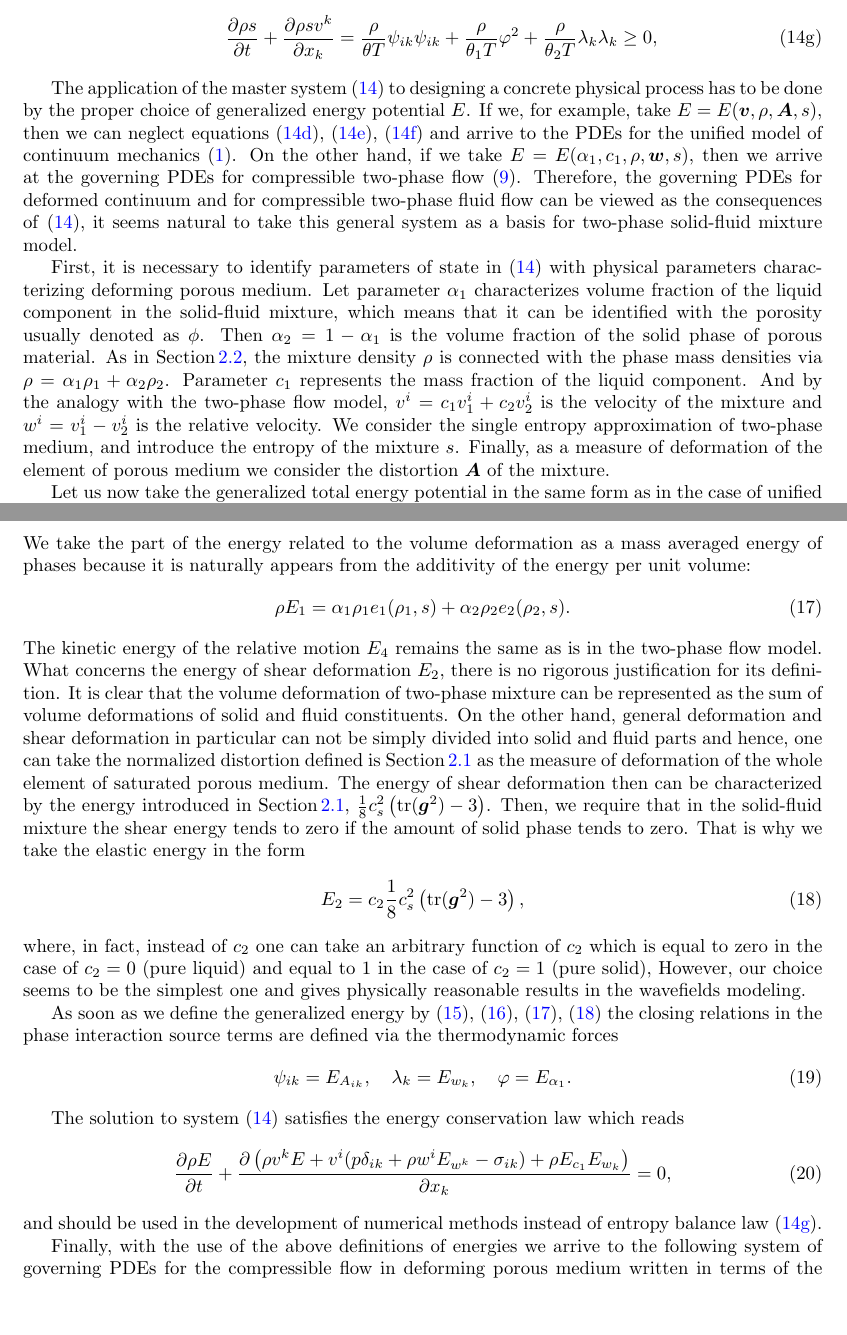
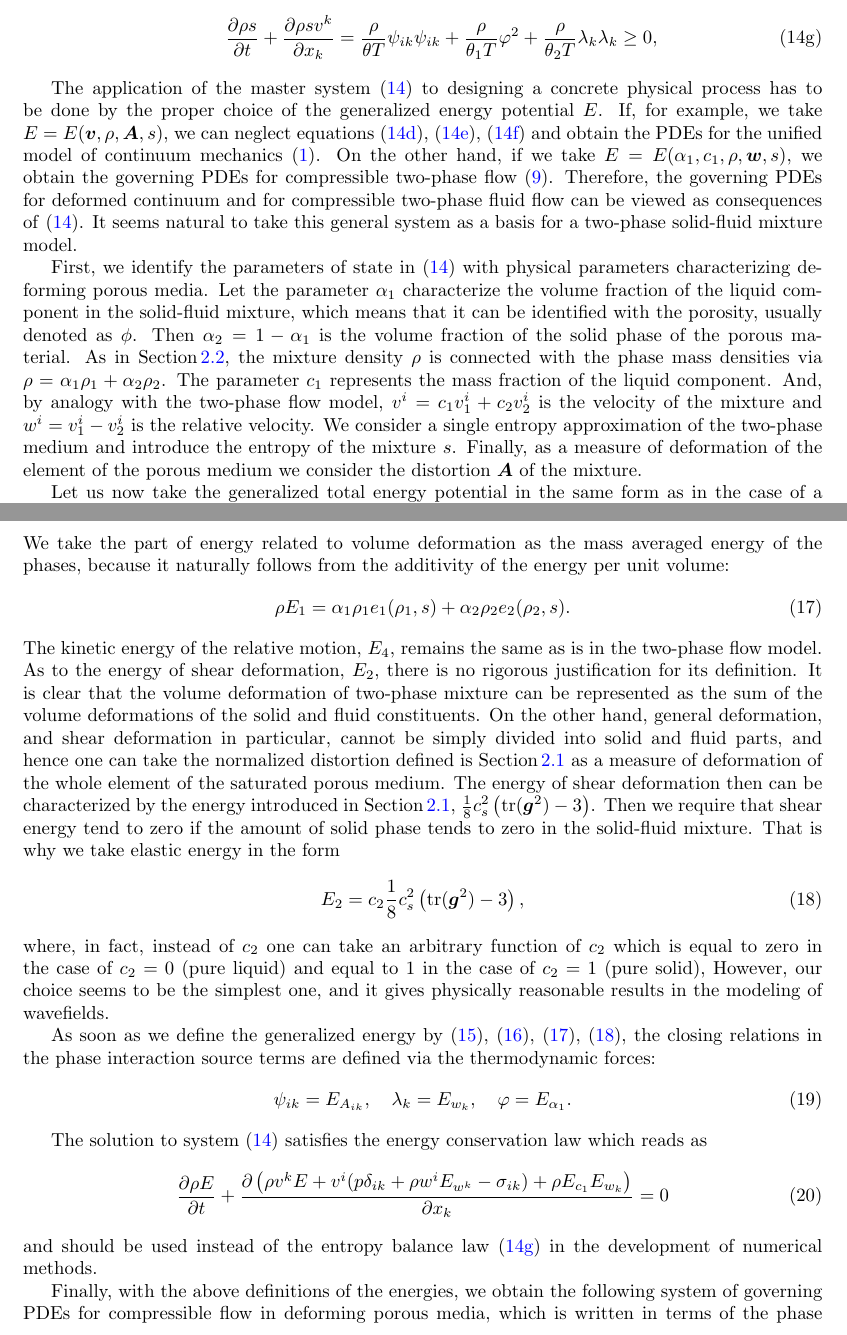
Before and after one commit to peshenator/TwoPhaseSolidFluid, a LaTeX paper (TwoPhaseSolidFluid.tex): two parts of pages 6 and 7 of 30, joined at a grey line, cut so that both start at the same text, the shorter picture padded with empty space. Compiled offline with pdfLaTeX.

Commit message:
English improvement

```diff
--- a/TwoPhaseSolidFluid.tex
+++ b/TwoPhaseSolidFluid.tex
@@ -708,43 +708,43 @@ x_k}
 
 The application of the master system \eqref{eqn.MS} to designing a concrete
 physical process has to
-be done by the proper choice of generalized energy potential $ E $. If we, for
-example, take $E=E(\vv,\rho,\AA,s)$, then we can neglect equations
-\eqref{eqn.contiMS1}, \eqref{eqn.relvelMS}, \eqref{eqn.alphaMS} and arrive to
+be done by the proper choice of the generalized energy potential $ E $. If, for
+example, we take $E=E(\vv,\rho,\AA,s)$, we can neglect equations
+\eqref{eqn.contiMS1}, \eqref{eqn.relvelMS}, \eqref{eqn.alphaMS} and obtain
 the PDEs for the unified model of continuum mechanics \eqref{eqn.HPR}.
-On the other hand, if we take $E=E(\alpha_1, c_1, \rho, \ww, s)$, then we
-arrive at the
+On the other hand, if we take $E=E(\alpha_1, c_1, \rho, \ww, s)$, we
+obtain the
 governing PDEs for compressible two-phase flow \eqref{eqn.HPRFF}. Therefore,
 the governing PDEs for deformed continuum and for compressible two-phase fluid
-flow can be viewed as the consequences of \eqref{eqn.MS}, it seems natural to
-take this general system as a basis for two-phase solid-fluid mixture model.
-
-
-First, it is necessary to identify parameters of state in \eqref{eqn.MS} with
+flow can be viewed as consequences of \eqref{eqn.MS}. It seems natural to
+take this general system as a basis for a two-phase solid-fluid mixture model.
+
+
+First, we identify the parameters of state in \eqref{eqn.MS} with
 physical parameters characterizing
-deforming porous medium.
-Let parameter $\alpha_1$ characterizes volume fraction of the liquid component
+deforming porous media.
+Let the parameter $\alpha_1$ characterize the volume fraction of the liquid component
 in the solid-fluid mixture, which means that it can be identified with the
-porosity
+porosity,
 usually denoted as $ \phi $. Then $\alpha_2=1-\alpha_1$ is the volume fraction
-of the solid phase of porous material. As in Section\,\ref{sec.twophase}, the mixture density
+of the solid phase of the porous material. As in Section\,\ref{sec.twophase}, the mixture density
 $\rho$ is connected
 with the phase mass densities via $\rho=\alpha_1\rho_1+\alpha_2\rho_2$.
-Parameter
-$c_1$ represents the mass fraction of the liquid component. And by the analogy
+The parameter
+$c_1$ represents the mass fraction of the liquid component. And, by analogy
 with the two-phase flow
 model, $v^i=c_1v_1^i+c_2v_2^i$ is the velocity of the mixture and
 $w^i=v_1^i-v_2^i$ is the relative velocity.
-We consider the single entropy approximation of two-phase medium, and introduce
+We consider a single entropy approximation of the two-phase medium and introduce
 the entropy of the mixture $s$. Finally, as a measure of deformation of the
-element of porous medium we consider the distortion $\AA$ of the mixture.
+element of the porous medium we consider the distortion $\AA$ of the mixture.
 
 
 Let us now take the generalized total energy potential in the same form as in
 the case
-of unified deforming continuum \eqref{energy}, but taking into account
-two-phase nature of medium and assuming that the energy corresponding to the
-volume deformation is defined as it is in the two-phase fluid model:
+of a unified deforming continuum \eqref{energy}, but taking into account
+the two-phase nature of the medium and assuming that the energy corresponding to
+volume deformation is defined as in the two-phase fluid model:
 \begin{align}
 E=E_1(\alpha_1, c_1, \rho, s)+E_2(c_1,\rho,s,\AA)+E_3(\vv)+E_4(c_1,\ww).
 \label{energy.SF}
@@ -754,30 +754,30 @@ Here we assume that
 E_1=c_1e_1(\rho_1,s)+c_2e_2(\rho_2,s), \quad
 E_3=\frac{1}{2}\vv^2, \quad E_4=c_1c_2\frac{1}{2}\ww^2.
 \end{align}
-We take the part of the energy related to the volume deformation as a mass
-averaged energy of phases because it is naturally appears from the additivity
+We take the part of energy related to volume deformation as the mass
+averaged energy of the phases, because it naturally follows from the additivity
 of the energy per unit volume:
 \begin{align} \label{energy.mix}
 \rho E_1=\alpha_1 \rho_1e_1(\rho_1,s)+\alpha_2 \rho_2 e_2(\rho_2,s).
 \end{align}
-The kinetic energy of the relative motion $E_4$ remains the same as is in the
+The kinetic energy of the relative motion, $E_4$, remains the same as is in the
 two-phase flow model.
-What concerns the energy of shear deformation $E_2$, there is no rigorous
+As to the energy of shear deformation, $E_2$, there is no rigorous
 justification for its definition. It is clear that the volume deformation of
-two-phase mixture can be represented as the sum of volume deformations of solid
-and fluid constituents. On the other hand, general deformation and shear
-deformation in particular can not be
-simply divided into solid and fluid parts and hence, one can take the
+two-phase mixture can be represented as the sum of the volume deformations of the solid
+and fluid constituents. On the other hand, general deformation, and shear
+deformation in particular, cannot be
+simply divided into solid and fluid parts, and hence one can take the
 normalized
 distortion
-defined is Section\,\ref{sec.GPR} as the measure of deformation of the whole element
-of saturated porous medium. The energy of shear deformation then can be
+defined is Section\,\ref{sec.GPR} as a measure of deformation of the whole element
+of the saturated porous medium. The energy of shear deformation then can be
 characterized by the energy introduced in Section\,\ref{sec.GPR},
 $
 \frac18c_s^2\left(\tr({\ggg^2})-3\right)
 $.
-Then, we require that in the solid-fluid mixture the shear energy tends to zero
-if the amount of solid phase tends to zero. That is why we take the elastic
+Then we require that shear energy tend to zero
+if the amount of solid phase tends to zero in the solid-fluid mixture. That is why we take elastic
 energy in the form
 \begin{align} \label{energy,shear}
 E_2=c_2 \frac{1}{8}c_s^2\left(\tr({\ggg^2})-3\right),
@@ -786,29 +786,29 @@ where, in fact, instead of $c_2$ one can take an arbitrary
 function of $c_2$ which is equal to zero in the case of $c_2=0$ (pure liquid)
 and
 equal to $1$ in the case of $c_2=1$ (pure solid),
-However, our choice seems to be the simplest one and gives physically
-reasonable results in the wavefields modeling.
+However, our choice seems to be the simplest one, and it gives physically
+reasonable results in the modeling of wavefields.
 
 As soon as we define the generalized energy by \eqref{energy.SF},
-\eqref{energy12.SF}, \eqref{energy.mix}, \eqref{energy,shear} the closing
+\eqref{energy12.SF}, \eqref{energy.mix}, \eqref{energy,shear}, the closing
 relations in the phase interaction source terms are defined via the
 thermodynamic
-forces
+forces:
 \begin{align}
 \psi_{ik}=E_{A_{ik}}, \quad \lambda_{k}=E_{w_k}, \quad \varphi=E_{\alpha_1}.
 \end{align}
 
 The solution to system \eqref{eqn.MS} satisfies the energy conservation law
-which reads
+which reads as
 \begin{align} \label{eqn.energyMS}
 \displaystyle\frac{\partial \rho E}{\partial t}+
-\frac{\partial \left(\rho  v^k E +v^i(p \delta_{ik}+\rho w^i E_{w^k}-\sigma_{ik}) +\rho E_{c_1}E_{w_k} \right)}{\partial x_k}=0,
-\end{align}
-and should be used in the development of numerical methods instead of entropy balance law \eqref{eqn.entropyMS}.
-
-Finally, with the use of the above definitions of energies we arrive to the
-following system of governing PDEs for the compressible flow in deforming
-porous medium written in terms of the phase parameters
+\frac{\partial \left(\rho  v^k E +v^i(p \delta_{ik}+\rho w^i E_{w^k}-\sigma_{ik}) +\rho E_{c_1}E_{w_k} \right)}{\partial x_k}=0
+\end{align}
+and should be used instead of the entropy balance law \eqref{eqn.entropyMS} in the development of numerical methods.
+
+Finally, with the above definitions of the energies, we obtain the
+following system of governing PDEs for compressible flow in deforming
+porous media, which is written in terms of the phase parameters:
 \begin{subequations}\label{eqn.PV}
 	\begin{eqnarray}
 &&\displaystyle\frac{\partial
```
Also changed, not shown: TwoPhaseSolidFluid.tex (26 more changed lines).
